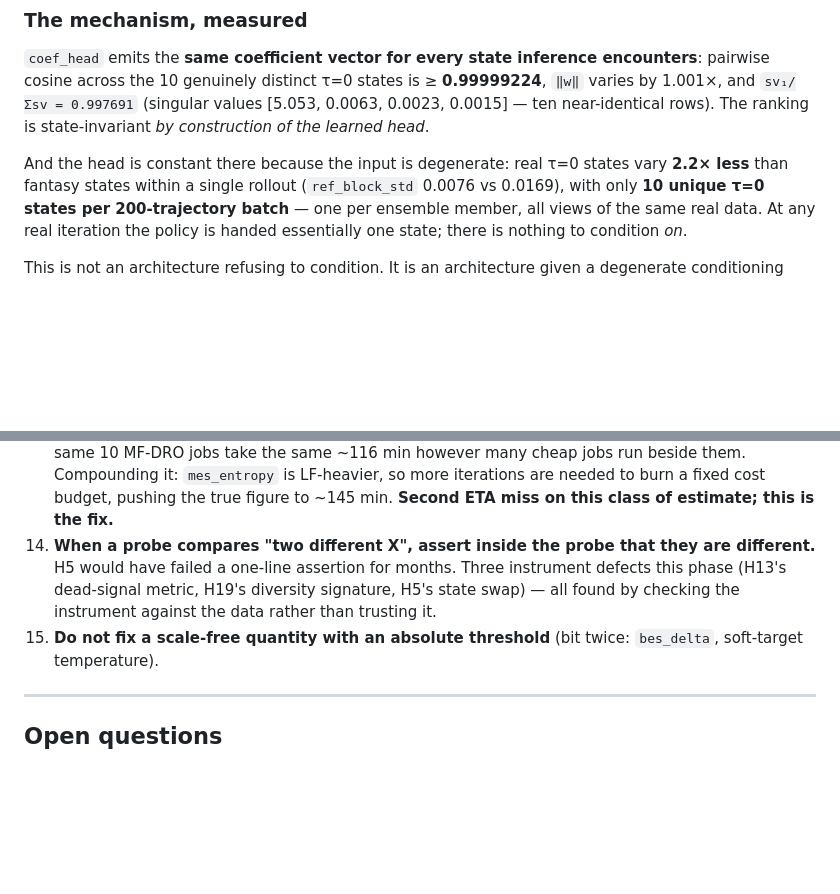
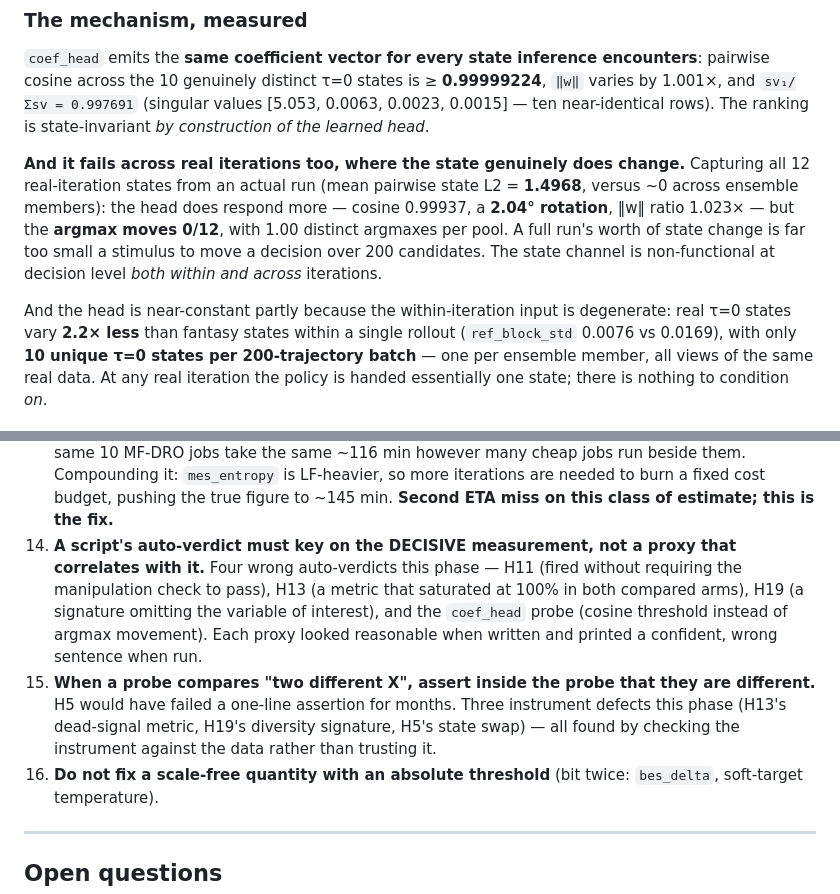
Before and after one commit to ShrkingXX/MF-DRO, a Markdown page: findings.md, 2 parts joined by grey strips. GitHub-like rendering; blank space fills up the shorter version.

Commit message:
research(reflect): record the across-iteration state result and the auto-verdict lesson
Co-Authored-By: Claude Opus 5 <noreply@anthropic.com>

```diff
--- a/findings.md
+++ b/findings.md
@@ -104,7 +104,17 @@ encounters**: pairwise cosine across the 10 genuinely distinct τ=0 states is
 (singular values [5.053, 0.0063, 0.0023, 0.0015] — ten near-identical rows).
 The ranking is state-invariant *by construction of the learned head*.
 
-And the head is constant there because the input is degenerate: real τ=0 states
+**And it fails across real iterations too, where the state genuinely does
+change.** Capturing all 12 real-iteration states from an actual run (mean
+pairwise state L2 = **1.4968**, versus ~0 across ensemble members): the head does
+respond more — cosine 0.99937, a **2.04° rotation**, ‖w‖ ratio 1.023× — but the
+**argmax moves 0/12**, with 1.00 distinct argmaxes per pool. A full run's worth
+of state change is far too small a stimulus to move a decision over 200
+candidates. The state channel is non-functional at decision level *both within
+and across* iterations.
+
+And the head is near-constant partly because the within-iteration input is
+degenerate: real τ=0 states
 vary **2.2× less** than fantasy states within a single rollout
 (`ref_block_std` 0.0076 vs 0.0169), with only **10 unique τ=0 states per
 200-trajectory batch** — one per ensemble member, all views of the same real
@@ -385,12 +395,19 @@ a function of `h`.
    run beside them. Compounding it: `mes_entropy` is LF-heavier, so more
    iterations are needed to burn a fixed cost budget, pushing the true figure to
    ~145 min. **Second ETA miss on this class of estimate; this is the fix.**
-14. **When a probe compares "two different X", assert inside the probe that
+14. **A script's auto-verdict must key on the DECISIVE measurement, not a
+   proxy that correlates with it.** Four wrong auto-verdicts this phase — H11
+   (fired without requiring the manipulation check to pass), H13 (a metric that
+   saturated at 100% in both compared arms), H19 (a signature omitting the
+   variable of interest), and the `coef_head` probe (cosine threshold instead of
+   argmax movement). Each proxy looked reasonable when written and printed a
+   confident, wrong sentence when run.
+15. **When a probe compares "two different X", assert inside the probe that
    they are different.** H5 would have failed a one-line assertion for months.
    Three instrument defects this phase (H13's dead-signal metric, H19's
    diversity signature, H5's state swap) — all found by checking the instrument
    against the data rather than trusting it.
-15. **Do not fix a scale-free quantity with an absolute threshold** (bit twice:
+16. **Do not fix a scale-free quantity with an absolute threshold** (bit twice:
    `bes_delta`, soft-target temperature).
 
 ---
```
